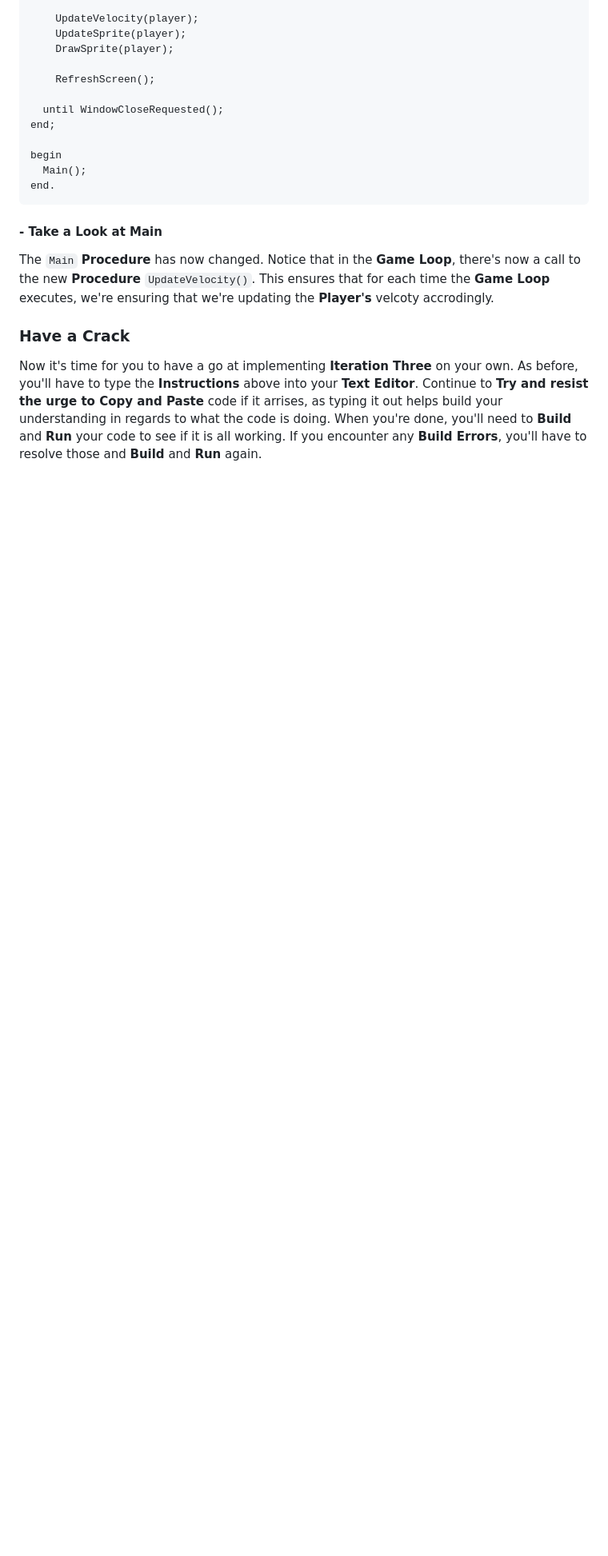
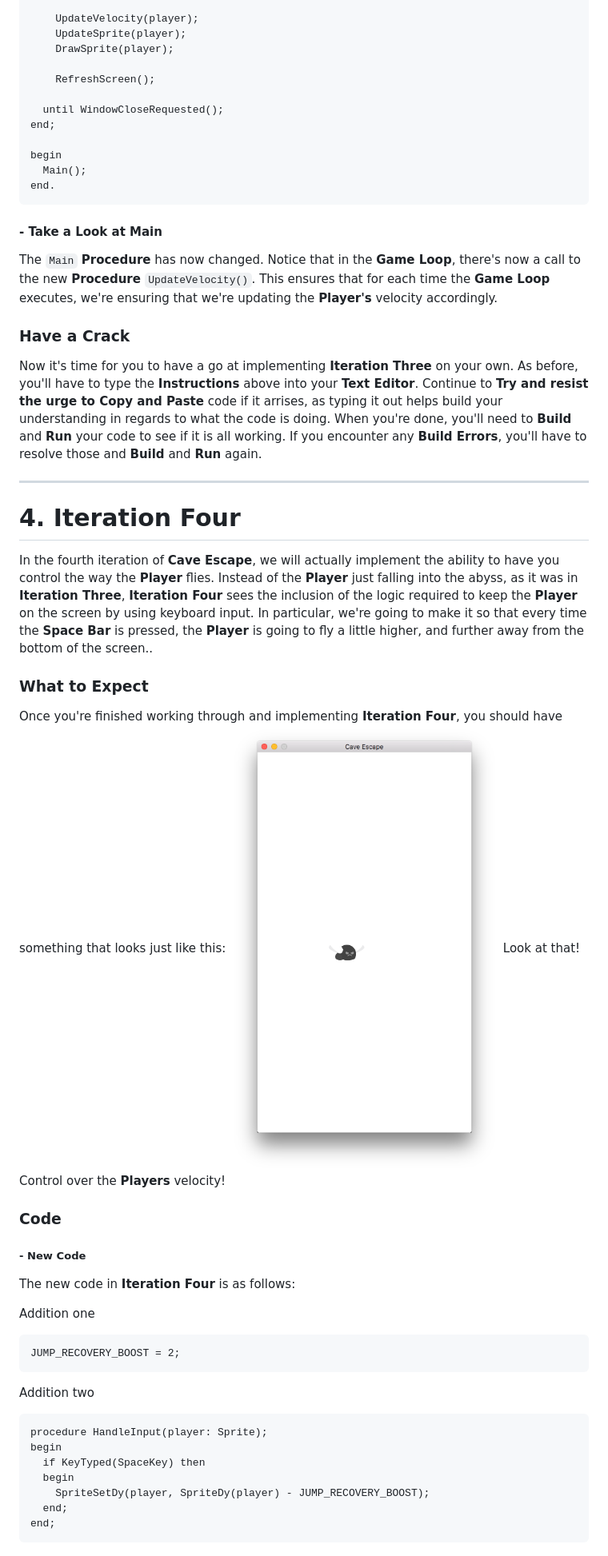
Before and after one commit to sylvietrewhella/cave-escape, a Markdown page: Documentation/Introduction to Games Programming.md, the part around the change printed below. Shown: that part at 80% size. GitHub-like rendering; pictures changed too: Documentation/Resources/Images/iteration_4.png (added); blank space fills up the shorter version.

Commit message:
DOCUMENTATION: Add docs for iteration four

````diff
--- a/Documentation/Introduction to Games Programming.md
+++ b/Documentation/Introduction to Games Programming.md
@@ -243,8 +243,41 @@ end.
 ```
 
 #### - Take a Look at Main
-The ```Main``` **Procedure** has now changed. Notice that in the **Game Loop**, there's now a call to the new **Procedure** ```UpdateVelocity()```. This ensures that for each time the **Game Loop** executes, we're ensuring that we're updating the **Player's** velcoty accrodingly.
+The ```Main``` **Procedure** has now changed. Notice that in the **Game Loop**, there's now a call to the new **Procedure** ```UpdateVelocity()```. This ensures that for each time the **Game Loop** executes, we're ensuring that we're updating the **Player's** velocity accordingly.
 
 
 ### Have a Crack
 Now it's time for you to have a go at implementing **Iteration Three** on your own. As before, you'll have to type the **Instructions** above into your **Text Editor**. Continue to **Try and resist the urge to Copy and Paste** code if it arrises, as typing it out helps build your understanding in regards to what the code is doing. When you're done, you'll need to **Build** and **Run** your code to see if it is all working. If you encounter any **Build Errors**, you'll have to resolve those and **Build** and **Run** again.
+
+---
+# 4. Iteration Four
+
+In the fourth iteration of **Cave Escape**, we will actually implement the ability to have you control the way the **Player** flies. Instead of the **Player** just falling into the abyss, as it was in **Iteration Three**, **Iteration Four** sees the inclusion of the logic required to keep the **Player** on the screen by using keyboard input. In particular, we're going to make it so that every time the **Space Bar** is pressed, the **Player** is going to fly a little higher, and further away from the bottom of the screen..
+
+### What to Expect
+
+Once you're finished working through and implementing **Iteration Four**, you should have something that looks just like this:
+![Iteration One](Resources/Images/iteration_4.png)
+Look at that! Control over the **Players** velocity!
+
+### Code
+
+##### - New Code
+The new code in **Iteration Four** is as follows:
+
+Addition one
+```pascal
+JUMP_RECOVERY_BOOST = 2;
+```
+
+Addition two
+```pascal
+procedure HandleInput(player: Sprite);
+begin
+  if KeyTyped(SpaceKey) then
+  begin
+    SpriteSetDy(player, SpriteDy(player) - JUMP_RECOVERY_BOOST);
+  end;
+end;
+```
+
````
Also changed, not shown: other parts of Documentation/Introduction to Games Programming.md (+77 -1 lines), 1 other file.
